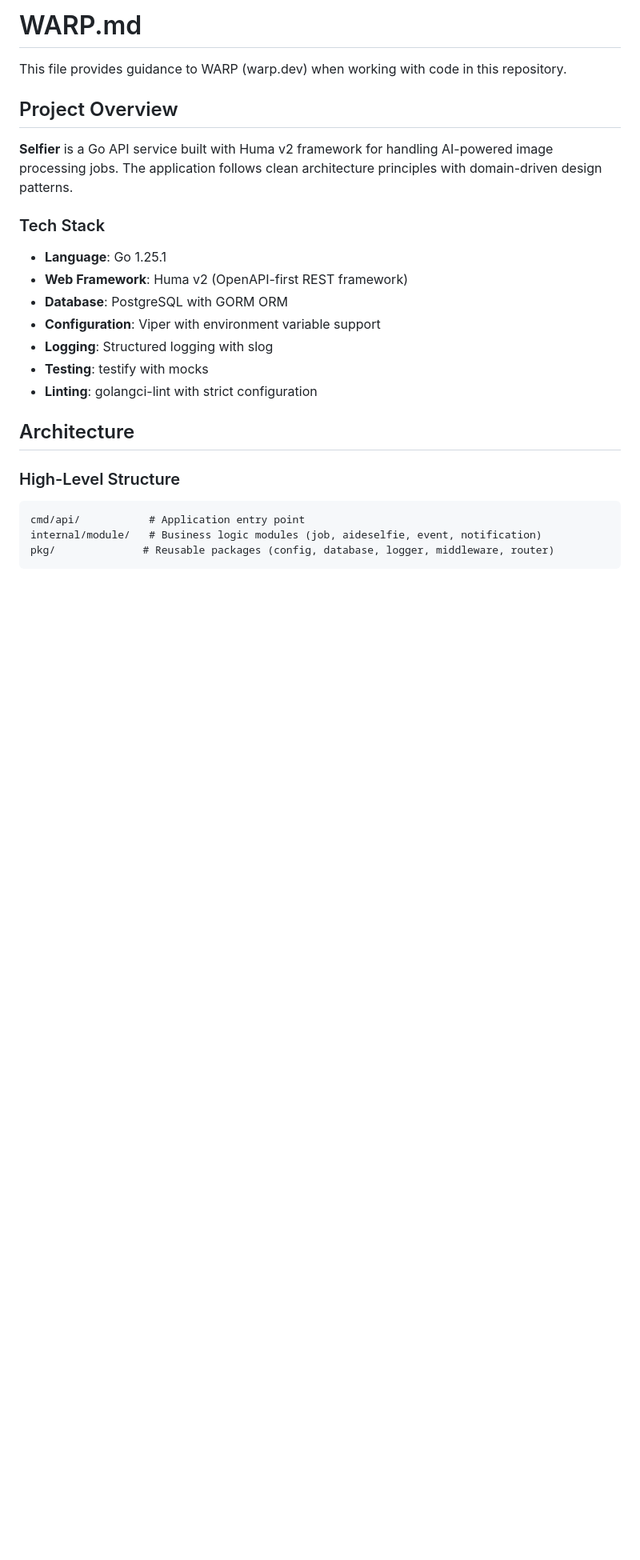
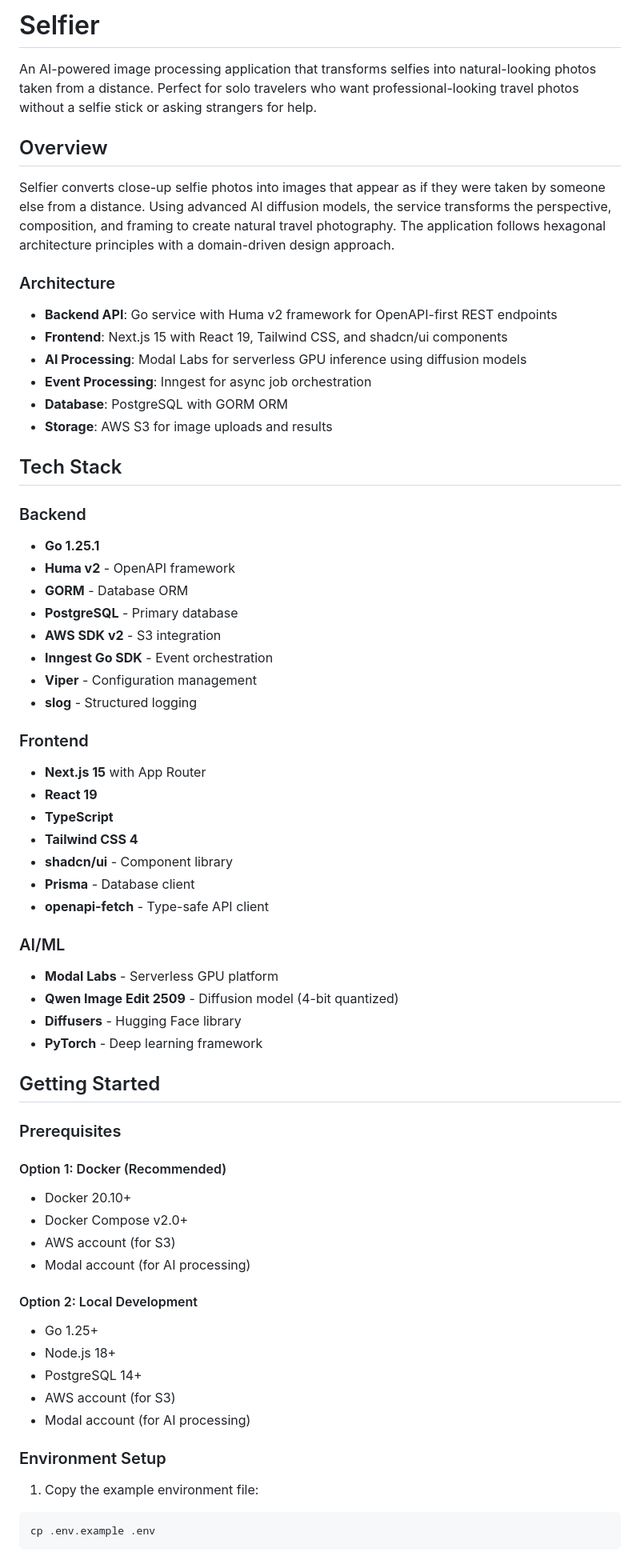
Before and after one commit to syunar/selfier, a Markdown page: README.md, the part around one of its changes. Shown at 80% size. Rendered like a GitHub page; blank space fills up the shorter version.

Commit message:
docs: update README

````diff
--- a/README.md
+++ b/README.md
@@ -1,26 +1,72 @@
-# WARP.md
+# Selfier
 
-This file provides guidance to WARP (warp.dev) when working with code in this repository.
+An AI-powered image processing application that transforms selfies into natural-looking photos taken from a distance. Perfect for solo travelers who want professional-looking travel photos without a selfie stick or asking strangers for help.
 
-## Project Overview
+## Overview
 
-**Selfier** is a Go API service built with Huma v2 framework for handling AI-powered image processing jobs. The application follows clean architecture principles with domain-driven design patterns.
+Selfier converts close-up selfie photos into images that appear as if they were taken by someone else from a distance. Using advanced AI diffusion models, the service transforms the perspective, composition, and framing to create natural travel photography. The application follows hexagonal architecture principles with a domain-driven design approach.
 
-### Tech Stack
-- **Language**: Go 1.25.1
-- **Web Framework**: Huma v2 (OpenAPI-first REST framework)
+### Architecture
+
+- **Backend API**: Go service with Huma v2 framework for OpenAPI-first REST endpoints
+- **Frontend**: Next.js 15 with React 19, Tailwind CSS, and shadcn/ui components
+- **AI Processing**: Modal Labs for serverless GPU inference using diffusion models
+- **Event Processing**: Inngest for async job orchestration
 - **Database**: PostgreSQL with GORM ORM
-- **Configuration**: Viper with environment variable support
-- **Logging**: Structured logging with slog
-- **Testing**: testify with mocks
-- **Linting**: golangci-lint with strict configuration
+- **Storage**: AWS S3 for image uploads and results
 
-## Architecture
+## Tech Stack
 
-### High-Level Structure
-```
-cmd/api/           # Application entry point
-internal/module/   # Business logic modules (job, aideselfie, event, notification)
-pkg/              # Reusable packages (config, database, logger, middleware, router)
+### Backend
+
+- **Go 1.25.1**
+- **Huma v2** - OpenAPI framework
+- **GORM** - Database ORM
+- **PostgreSQL** - Primary database
+- **AWS SDK v2** - S3 integration
+- **Inngest Go SDK** - Event orchestration
+- **Viper** - Configuration management
+- **slog** - Structured logging
+
+### Frontend
+
+- **Next.js 15** with App Router
+- **React 19**
+- **TypeScript**
+- **Tailwind CSS 4**
+- **shadcn/ui** - Component library
+- **Prisma** - Database client
+- **openapi-fetch** - Type-safe API client
+
+### AI/ML
+
+- **Modal Labs** - Serverless GPU platform
+- **Qwen Image Edit 2509** - Diffusion model (4-bit quantized)
+- **Diffusers** - Hugging Face library
+- **PyTorch** - Deep learning framework
+
+## Getting Started
+
+### Prerequisites
+
+#### Option 1: Docker (Recommended)
+- Docker 20.10+
+- Docker Compose v2.0+
+- AWS account (for S3)
+- Modal account (for AI processing)
+
+#### Option 2: Local Development
+- Go 1.25+
+- Node.js 18+
+- PostgreSQL 14+
+- AWS account (for S3)
+- Modal account (for AI processing)
+
+### Environment Setup
+
+1. Copy the example environment file:
+
+```bash
+cp .env.example .env
 ```
 
````
Also changed, not shown: other parts of README.md (+309 -153 lines).
